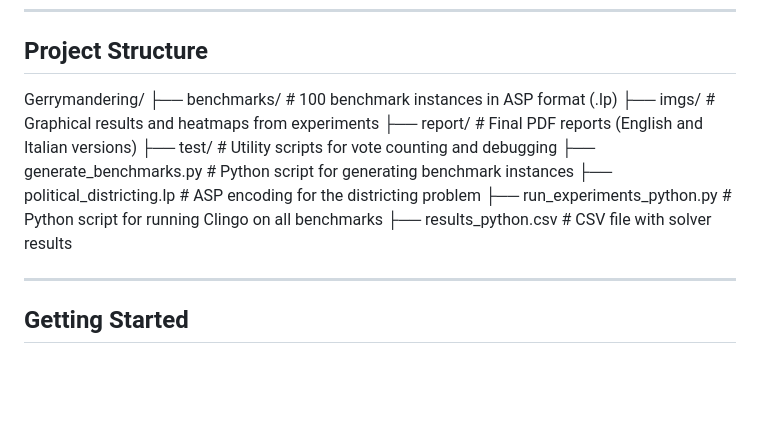
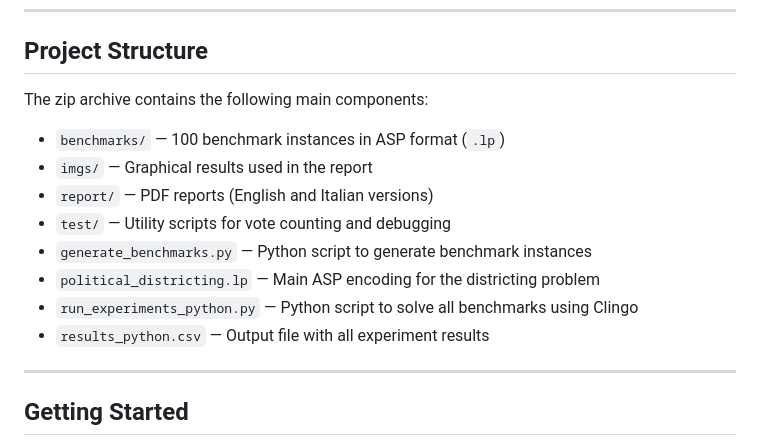
Before and after one commit to Sinazucarr/DeclarativeProgramming, a Markdown page: README.md, the part around the change. GitHub-like rendering; blank space fills up the shorter version.

```diff
--- a/README.md
+++ b/README.md
@@ -7,16 +7,16 @@ This project demonstrates the use of Answer Set Programming (ASP) to model and a
 Project Structure
 ------------------------------------------------------------
 
-Gerrymandering/
-├── benchmarks/               # 100 benchmark instances in ASP format (.lp)
-├── imgs/                     # Graphical results and heatmaps from experiments
-├── report/                   # Final PDF reports (English and Italian versions)
-├── test/                     # Utility scripts for vote counting and debugging
-├── generate_benchmarks.py    # Python script for generating benchmark instances
-├── political_districting.lp  # ASP encoding for the districting problem
-├── run_experiments_python.py # Python script for running Clingo on all benchmarks
-├── results_python.csv        # CSV file with solver results
+The zip archive contains the following main components:
 
+- `benchmarks/` — 100 benchmark instances in ASP format (`.lp`)
+- `imgs/` — Graphical results used in the report
+- `report/` — PDF reports (English and Italian versions)
+- `test/` — Utility scripts for vote counting and debugging
+- `generate_benchmarks.py` — Python script to generate benchmark instances
+- `political_districting.lp` — Main ASP encoding for the districting problem
+- `run_experiments_python.py` — Python script to solve all benchmarks using Clingo
+- `results_python.csv` — Output file with all experiment results
 ------------------------------------------------------------
 Getting Started
 ------------------------------------------------------------
```
